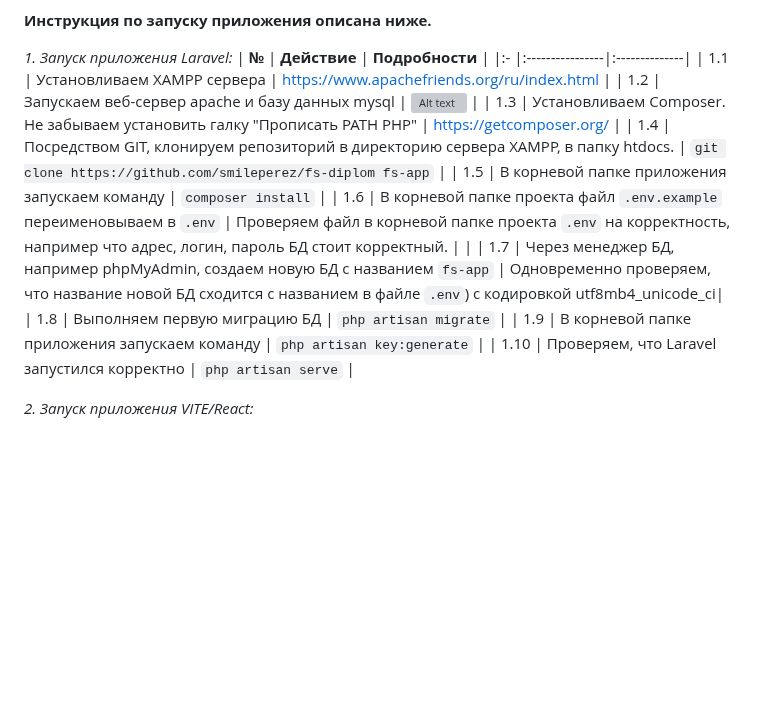
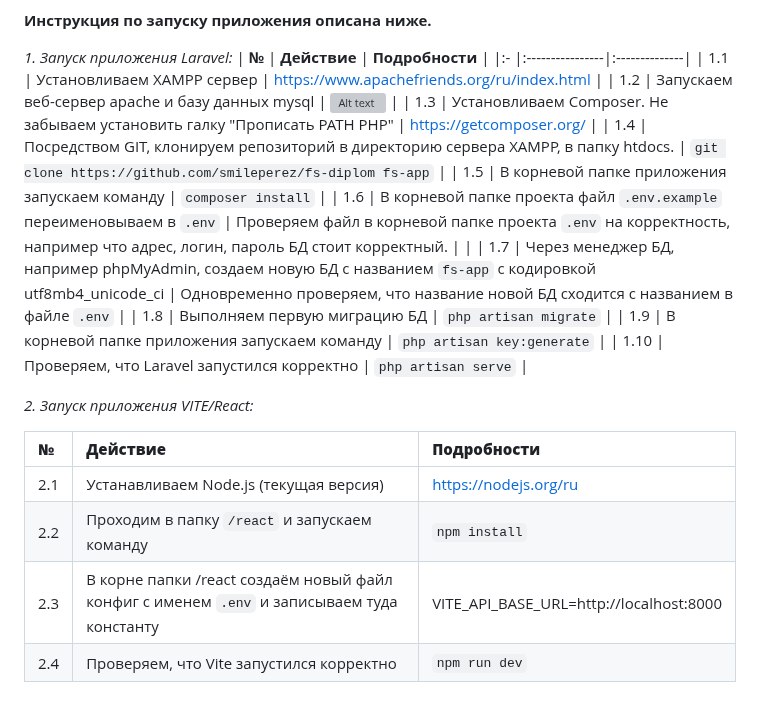
Before and after one commit to smileperez/fs-diplom-laravel-react, a Markdown page: README.md, the part around the change. GitHub-like rendering; blank space fills up the shorter version; grey boxes are pictures that could not be loaded.

Commit message:
Фиксим инструкцию по установке

```diff
--- a/README.md
+++ b/README.md
@@ -53,15 +53,22 @@ react@\fs-app\react
 *1. Запуск приложения Laravel:*
 | **№** | **Действие** | **Подробности** |
 |:- |:----------------|:--------------|
-| 1.1 | Установливаем XAMPP сервера | https://www.apachefriends.org/ru/index.html |
+| 1.1 | Установливаем XAMPP сервер | https://www.apachefriends.org/ru/index.html |
 | 1.2 | Запускаем веб-сервер apache и базу данных mysql | ![Alt text](image.png) |
 | 1.3 | Установливаем Composer. Не забываем установить галку "Прописать PATH PHP" | https://getcomposer.org/ |
 | 1.4 | Посредством GIT, клонируем репозиторий в директорию сервера XAMPP, в папку htdocs. | `git clone https://github.com/smileperez/fs-diplom fs-app` |
 | 1.5 | В корневой папке приложения запускаем команду | `composer install` |
 | 1.6 | В корневой папке проекта файл `.env.example` переименовываем в `.env` | Проверяем файл в корневой папке проекта `.env` на корректность, например что адрес, логин, пароль БД стоит корректный. | |
-| 1.7 | Через менеджер БД, например phpMyAdmin, создаем новую БД с названием `fs-app` | Одновременно проверяем, что название новой БД сходится с названием в файле `.env`) с кодировкой utf8mb4_unicode_ci|
+| 1.7 | Через менеджер БД, например phpMyAdmin, создаем новую БД с названием `fs-app` с кодировкой utf8mb4_unicode_ci | Одновременно проверяем, что название новой БД сходится с названием в файле `.env` |
 | 1.8 | Выполняем первую миграцию БД | `php artisan migrate` |
 | 1.9 | В корневой папке приложения запускаем команду | `php artisan key:generate` |
 | 1.10 | Проверяем, что Laravel запустился корректно | `php artisan serve` |
 
 *2. Запуск приложения VITE/React:*
+
+| **№** | **Действие** | **Подробности** |
+|:- |:----------------|:--------------|
+| 2.1 | Устанавливаем Node.js (текущая версия) | https://nodejs.org/ru |
+| 2.2 | Проходим в папку `/react` и запускаем команду  | `npm install` |
+| 2.3 | В корне папки /react создаём новый файл конфиг с именем `.env` и записываем туда константу | VITE_API_BASE_URL=http://localhost:8000 |
+| 2.4 | Проверяем, что Vite запустился корректно | `npm run dev` |
```
